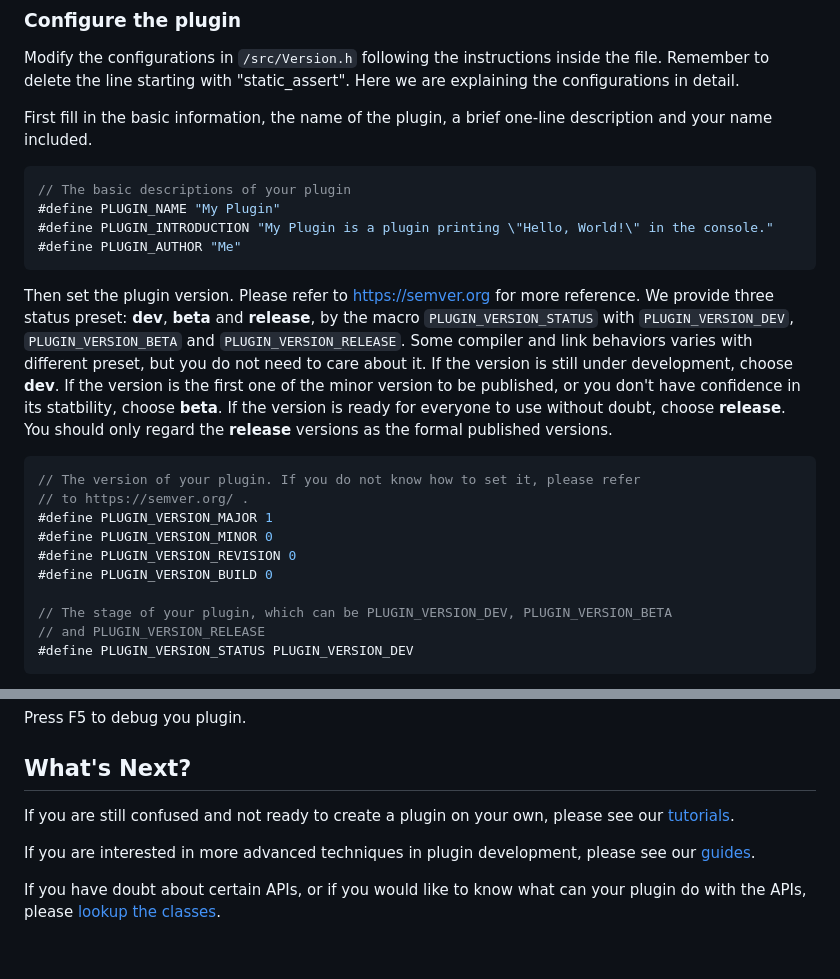
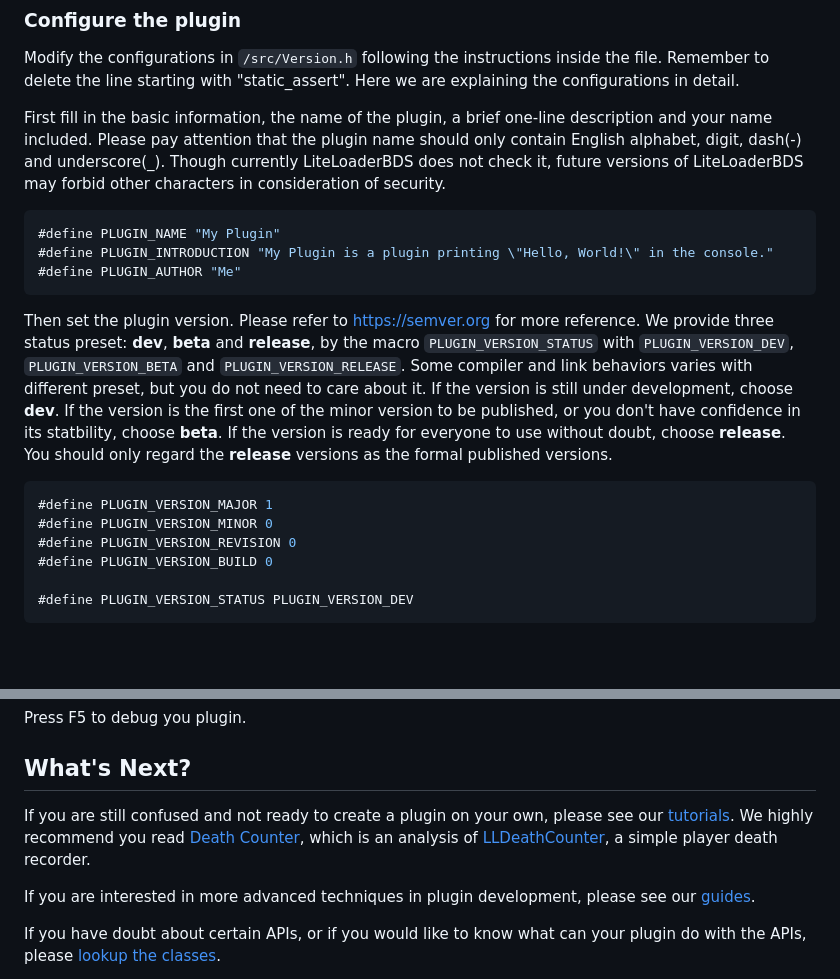
Before and after one commit to LiteLDev/Documentation-cpp, a Markdown page: pages/en/02_quickstart.md, 2 parts joined by grey strips. Drawn GitHub-style; blank space fills up the shorter version.

Commit message:
Add tutorial for Death Counter

````diff
--- a/pages/en/02_quickstart.md
+++ b/pages/en/02_quickstart.md
@@ -62,9 +62,10 @@ Remember to delete the line starting with "static_assert".
 Here we are explaining the configurations in detail.
 
 First fill in the basic information, the name of the plugin, a brief one-line description and your name included.
+Please pay attention that the plugin name should only contain English alphabet, digit, dash(-) and underscore(_).
+Though currently LiteLoaderBDS does not check it, future versions of LiteLoaderBDS may forbid other characters in consideration of security.
 
 ```cpp
-// The basic descriptions of your plugin
 #define PLUGIN_NAME "My Plugin"
 #define PLUGIN_INTRODUCTION "My Plugin is a plugin printing \"Hello, World!\" in the console."
 #define PLUGIN_AUTHOR "Me"
@@ -80,15 +81,11 @@ If the version is ready for everyone to use without doubt, choose **release**.
 You should only regard the **release** versions as the formal published versions.
 
 ```cpp
-// The version of your plugin. If you do not know how to set it, please refer
-// to https://semver.org/ .
 #define PLUGIN_VERSION_MAJOR 1
 #define PLUGIN_VERSION_MINOR 0
 #define PLUGIN_VERSION_REVISION 0
 #define PLUGIN_VERSION_BUILD 0
 
-// The stage of your plugin, which can be PLUGIN_VERSION_DEV, PLUGIN_VERSION_BETA
-// and PLUGIN_VERSION_RELEASE
 #define PLUGIN_VERSION_STATUS PLUGIN_VERSION_DEV
 ```
 
@@ -272,6 +269,7 @@ Press F5 to debug you plugin.
 ## What's Next?
 
 If you are still confused and not ready to create a plugin on your own, please see our [tutorials](90_tutorials_index.md).
+We highly recommend you read [Death Counter](tutorials/death_counter.md), which is an analysis of [LLDeathCounter](https://github.com/Futrime/LLDeathCounter), a simple player death recorder.
 
 If you are interested in more advanced techniques in plugin development, please see our [guides](91_guides_index.md).
 
````
Also changed, not shown: other parts of pages/en/02_quickstart.md (+3 -3 lines), pages/en/03_faq.md (added, +9 -0 lines), pages/zh-Hans/02_quickstart.md (+8 -10 lines), pages/zh-Hans/03_faq.md (added, +9 -0 lines), docs/images/quickstart_01.png (renamed from assets/quickstart_01.png), docs/images/quickstart_02.png (renamed from assets/quickstart_02.png), docs/images/quickstart_03.png (renamed from assets/quickstart_03.png), docs/images/tutorial_death_counter_01.png (added), 2 other files.
